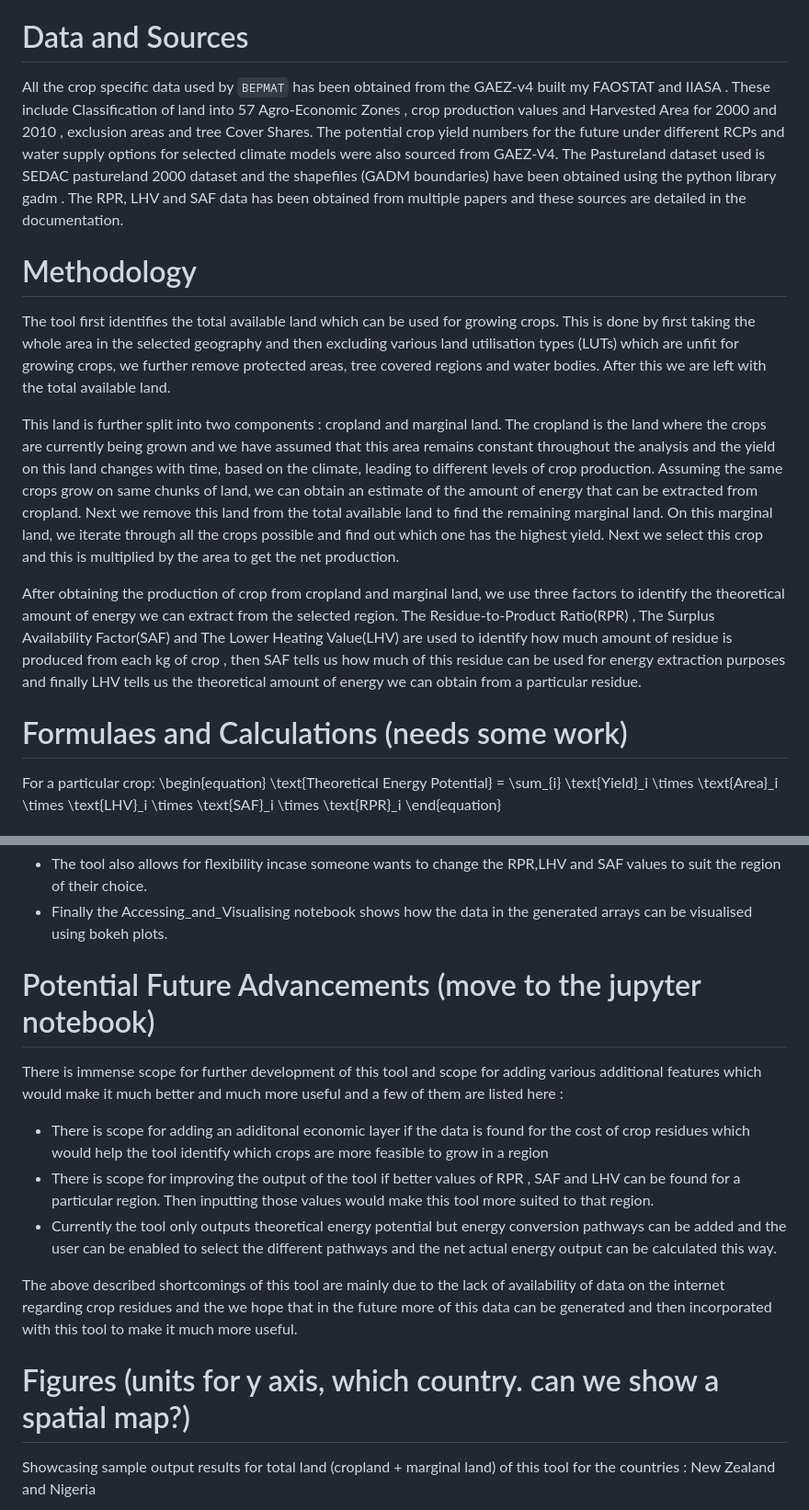
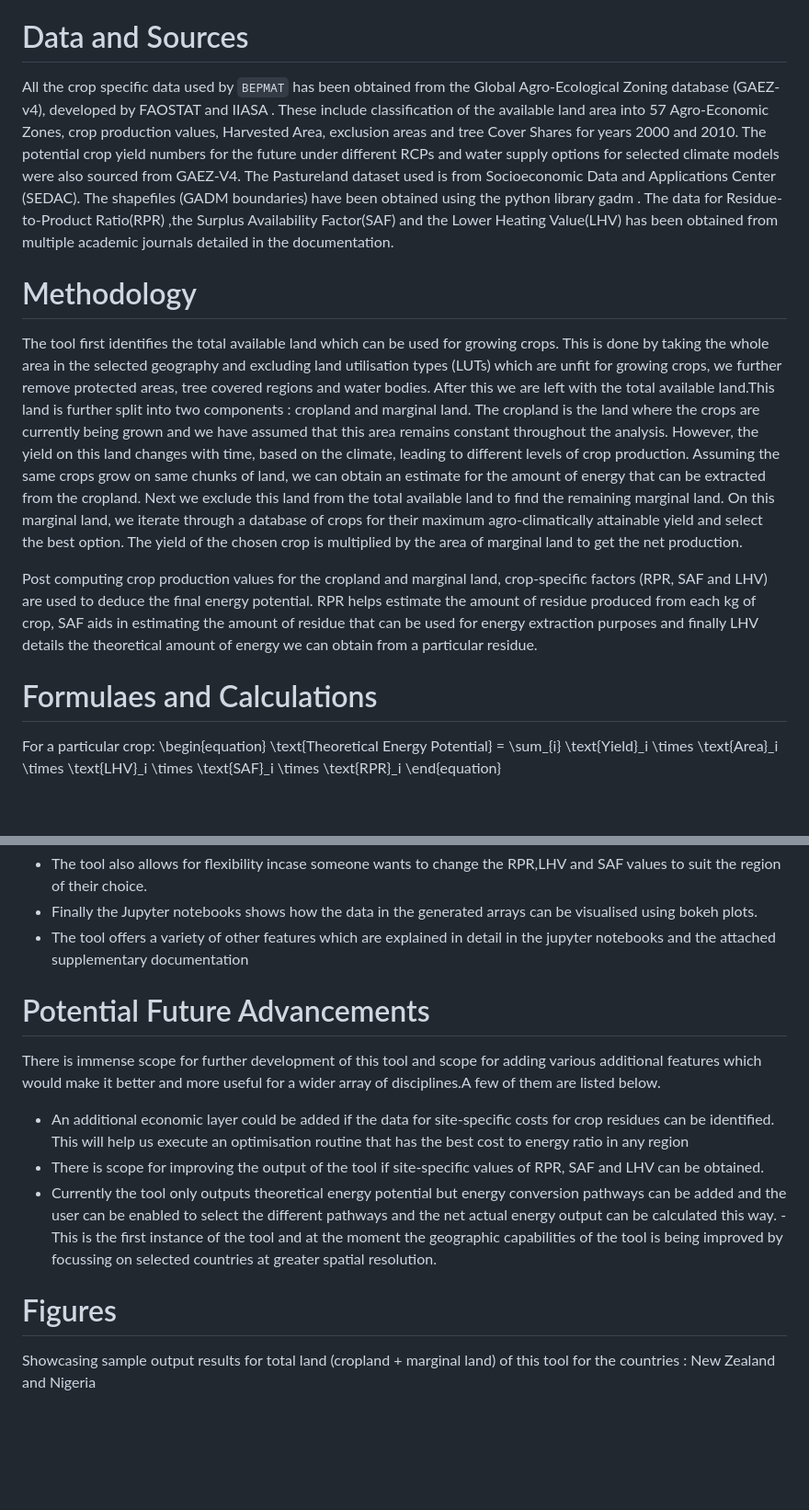
Before and after one commit to ClimateCompatibleGrowth/BEPMAT, a Markdown page: JOSS_paper/paper.md, 2 parts joined by grey strips. Shown at 92% size. Drawn GitHub-style; blank space fills up the shorter version.

Commit message:
Updated the paper.md file. Have left comments inside inverted braces

```diff
--- a/JOSS_paper/paper.md
+++ b/JOSS_paper/paper.md
@@ -39,16 +39,14 @@ Energy systems models (`ESMs`) use resource energy potentials as inputs to estim
 There exist multiple open source tools that estimate the energy potentials for solar and wind <give sources for existing tools like Renewable ninja and solar and wind atlas>, however there exist a limited set of options for estimating the energy potential from biomass sources. Further more, most of them <give sources for existing tools> are not intuitive and difficult to use and not based on consistent data sources. `BEPMAT` is a tool aimed at bridging this gap by providing biomass energy potentials in a format that is easily assimilated into ESMs. `BEPMAT`, in addition to its primary objective, also provides the user the choice to specify the spatial dimension based on global administrative boundaries (gadm) and also the ability to choose crops that are the most suitable to grow within the selected boundaries. The tool also allows the user to download all the processed raw data in different formats <CSV, NETCDF4>. Structured with continuos text as part of a jupyter notebook, the tool also provides detailed maps as part of the output. Some examples have been provided to guide the users through the process.
 
 # Data and Sources
-All the crop specific data used by `BEPMAT` has been obtained from the GAEZ-v4 built my FAOSTAT and IIASA <provide the main reference>. These include Classification of land into 57 Agro-Economic Zones , crop production values and Harvested Area for 2000 and 2010 , exclusion areas and tree Cover Shares. The potential crop yield numbers for the future under different RCPs and water supply options for selected climate models were also sourced from GAEZ-V4. The Pastureland dataset used is SEDAC pastureland 2000 dataset and the shapefiles (GADM boundaries) have been obtained using the python library gadm <provide the main reference>. The RPR, LHV and SAF<needs expansion of short forms> data has been obtained from multiple papers and these sources are detailed in the documentation.
+All the crop specific data used by `BEPMAT` has been obtained from the Global Agro-Ecological Zoning database (GAEZ-v4), developed by FAOSTAT and IIASA <provide the main reference for GAEZ V4>. These include classification of the available land area into 57 Agro-Economic Zones, crop production values, Harvested Area, exclusion areas and tree Cover Shares for years 2000 and 2010. The potential crop yield numbers for the future under different RCPs and water supply options for selected climate models were also sourced from GAEZ-V4. The Pastureland dataset used is from Socioeconomic Data and Applications Center (SEDAC). The shapefiles (GADM boundaries) have been obtained using the python library gadm <provide the main reference>. The data for Residue-to-Product Ratio(RPR) ,the Surplus Availability Factor(SAF) and the Lower Heating Value(LHV) has been obtained from multiple academic journals detailed in the documentation.
 
 # Methodology
-The tool first identifies the total available land which can be used for growing crops. This is done by first taking the whole area in the selected geography and then excluding various land utilisation types (LUTs) which are unfit for growing crops, we further remove protected areas, tree covered regions and water bodies. After this we are left with the total available land.
+The tool first identifies the total available land which can be used for growing crops. This is done by taking the whole area in the selected geography and excluding land utilisation types (LUTs) which are unfit for growing crops, we further remove protected areas, tree covered regions and water bodies. After this we are left with the total available land.This land is further split into two components : cropland and marginal land. The cropland is the land where the crops are currently being grown and we have assumed that this area remains constant throughout the analysis. However, the yield on this land changes with time, based on the climate, leading to different levels of crop production. Assuming the same crops grow on same chunks of land, we can obtain an estimate for the amount of energy that can be extracted from the cropland. Next we exclude this land from the total available land to find the remaining marginal land. On this marginal land, we iterate through a database of crops for their maximum agro-climatically attainable yield and select the best option. The yield of the chosen crop is multiplied by the area of marginal land to get the net production.
 
-This land is further split into two components : cropland and marginal land. The cropland is the land where the crops are currently being grown and we have assumed that this area remains constant throughout the analysis and the yield on this land changes with time, based on the climate, leading to different levels of crop production. Assuming the same crops grow on same chunks of land, we can obtain an estimate of the amount of energy that can be extracted from cropland. Next we remove this land from the total available land to find the remaining marginal land. On this marginal land, we iterate through all the crops possible and find out which one has the highest yield. Next we select this crop and this is multiplied by the area to get the net production.
+Post computing crop production values for the cropland and marginal land,  crop-specific factors (RPR, SAF and LHV) are used to deduce the final energy potential. RPR helps estimate the amount of residue produced from each kg of crop,  SAF aids in estimating the amount of residue that can be used for energy extraction purposes and finally LHV details the theoretical amount of energy we can obtain from a particular residue.
 
-After obtaining the production of crop from cropland and marginal land, we use three factors to identify the theoretical amount of energy we can extract from the selected region. The Residue-to-Product Ratio(RPR) , The Surplus Availability Factor(SAF) and The Lower Heating Value(LHV) are used to identify how much amount of residue is produced from each kg of crop , then SAF tells us how much of this residue can be used for energy extraction purposes and finally LHV tells us the theoretical amount of energy we can obtain from a particular residue.
-
-# Formulaes and Calculations (needs some work)
+# Formulaes and Calculations <needs some work>
 
 For a particular crop: \begin{equation}
 \text{Theoretical Energy Potential} = \sum_{i} \text{Yield}_i \times \text{Area}_i \times \text{LHV}_i \times \text{SAF}_i \times \text{RPR}_i
@@ -62,16 +59,16 @@ The tool offers a variety of features which can be explored and understood in mu
 - The tool also allows for flexibility incase someone wants to change the RPR,LHV and SAF values to suit the region of their choice.
-- Finally the Accessing_and_Visualising notebook shows how the data in the generated arrays can be visualised using bokeh plots.
+- Finally the Jupyter notebooks shows how the data in the generated arrays can be visualised using bokeh plots.
+- The tool offers a variety of other features which are explained in detail in the jupyter notebooks and the attached supplementary documentation
 
-# Potential Future Advancements (move to the jupyter notebook)
-There is immense scope for further development of this tool and scope for adding various additional features which would make it much better and much more useful and a few of them are listed here :
+# Potential Future Advancements
+There is immense scope for further development of this tool and scope for adding various additional features which would make it better and more useful for a wider array of disciplines.A few of them are listed below.
 
-- There is scope for adding an adiditonal economic layer if the data is found for the cost of crop residues which would help the tool identify which crops are more feasible to grow in a region
-- There is scope for improving the output of the tool if better values of RPR , SAF and LHV can be found for a particular region. Then inputting those values would make this tool more suited to that region.
+- An additional economic layer could be added if the data for site-specific costs for crop residues can be identified. This will help us execute an optimisation routine that has the best cost to energy ratio in any region
+- There is scope for improving the output of the tool if site-specific values of RPR, SAF and LHV can be obtained.
 - Currently the tool only outputs theoretical energy potential but energy conversion pathways can be added and the user can be enabled to select the different pathways and the net actual energy output can be calculated this way.
+-This is the first instance of the tool and at the moment the geographic capabilities of the tool is being improved by focussing on selected countries at greater spatial resolution.
 
-The above described shortcomings of this tool are mainly due to the lack of availability of data on the internet regarding crop residues and the we hope that in the future more of this data can be generated and then incorporated with this tool to make it much more useful.
-
-# Figures (units for y axis, which country. can we show a spatial map?)
+# Figures <Move this section to features and make it into a flowing text>
 Showcasing sample output results for total land (cropland + marginal land) of this tool for the countries : New Zealand and Nigeria
 
 ![Energy Potential from Total Land from New Zealand.\label{fig:NewZealand}](NewZealand.png)
```
Also changed, not shown: other parts of JOSS_paper/paper.md (+3 -4 lines).
